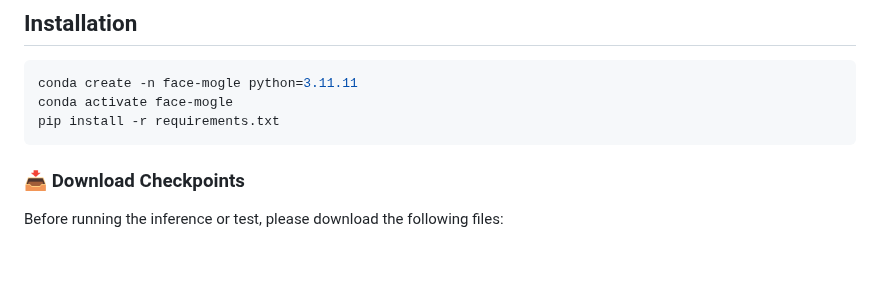
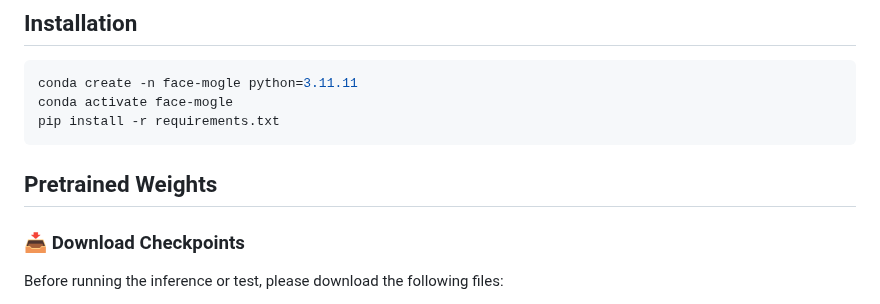
Before and after one commit to XavierJiezou/Face-MoGLE, a Markdown page: README.md, the part around the change. Rendered like a GitHub page; blank space fills up the shorter version.

````diff
--- a/README.md
+++ b/README.md
@@ -48,6 +48,8 @@ conda create -n face-mogle python=3.11.11
 conda activate face-mogle
 pip install -r requirements.txt
 ```
+
+## Pretrained Weights
 
 ### 📥 Download Checkpoints
 
````
